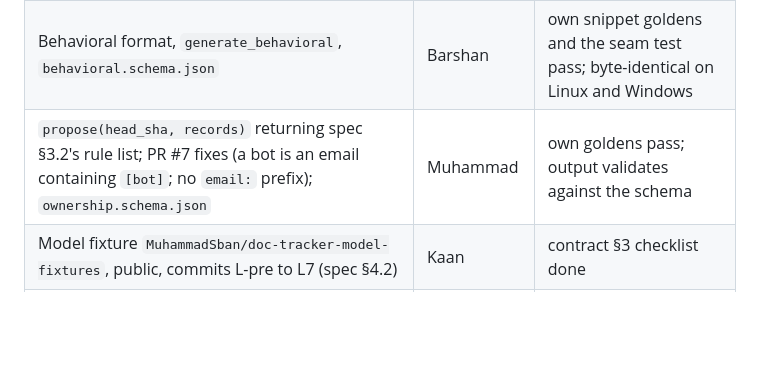
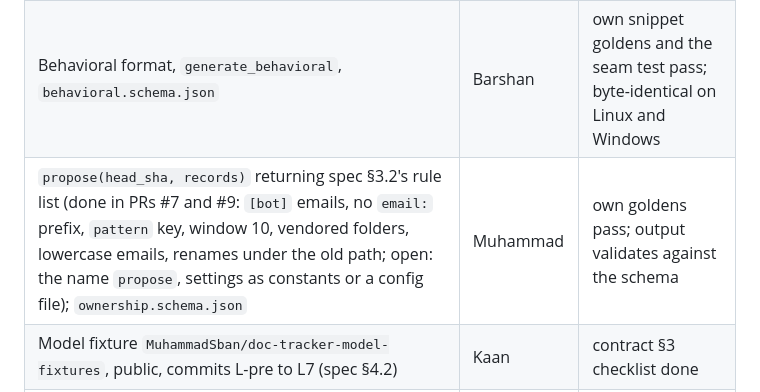
Before and after one commit to MuhammadSban/DocumentationModelDrifter, a Markdown page: docs/base/phase4.md, the part around the change. GitHub-like rendering; blank space fills up the shorter version.

Commit message:
Mark the ownership fixes of PRs #7 and #9 done in the Phase 4 plan
Co-Authored-By: Claude Opus 5.5 <noreply@anthropic.com>

```diff
--- a/docs/base/phase4.md
+++ b/docs/base/phase4.md
@@ -92,7 +92,7 @@ Needs no model format. Builds on `main` (contract-alignment is merged), where /h
 | --- | --- | --- |
 | `structural.schema.json` | Enrique | seam test passes; byte-identical on Linux and Windows |
 | Behavioral format, `generate_behavioral`, `behavioral.schema.json` | Barshan | own snippet goldens and the seam test pass; byte-identical on Linux and Windows |
-| `propose(head_sha, records)` returning spec §3.2's rule list; PR #7 fixes (a bot is an email containing `[bot]`; no `email:` prefix); `ownership.schema.json` | Muhammad | own goldens pass; output validates against the schema |
+| `propose(head_sha, records)` returning spec §3.2's rule list (done in PRs #7 and #9: `[bot]` emails, no `email:` prefix, `pattern` key, window 10, vendored folders, lowercase emails, renames under the old path; open: the name `propose`, settings as constants or a config file); `ownership.schema.json` | Muhammad | own goldens pass; output validates against the schema |
 | Model fixture `MuhammadSban/doc-tracker-model-fixtures`, public, commits L-pre to L7 (spec §4.2) | Kaan | contract §3 checklist done |
 | `docs/contract/model-golden-outputs.json`, contract version bump | Kaan | Team 16 told; tester turns on T-24 to T-33 |
 | Full suite against our system | Enrique, Kaan | T-24 to T-33 pass |
```
